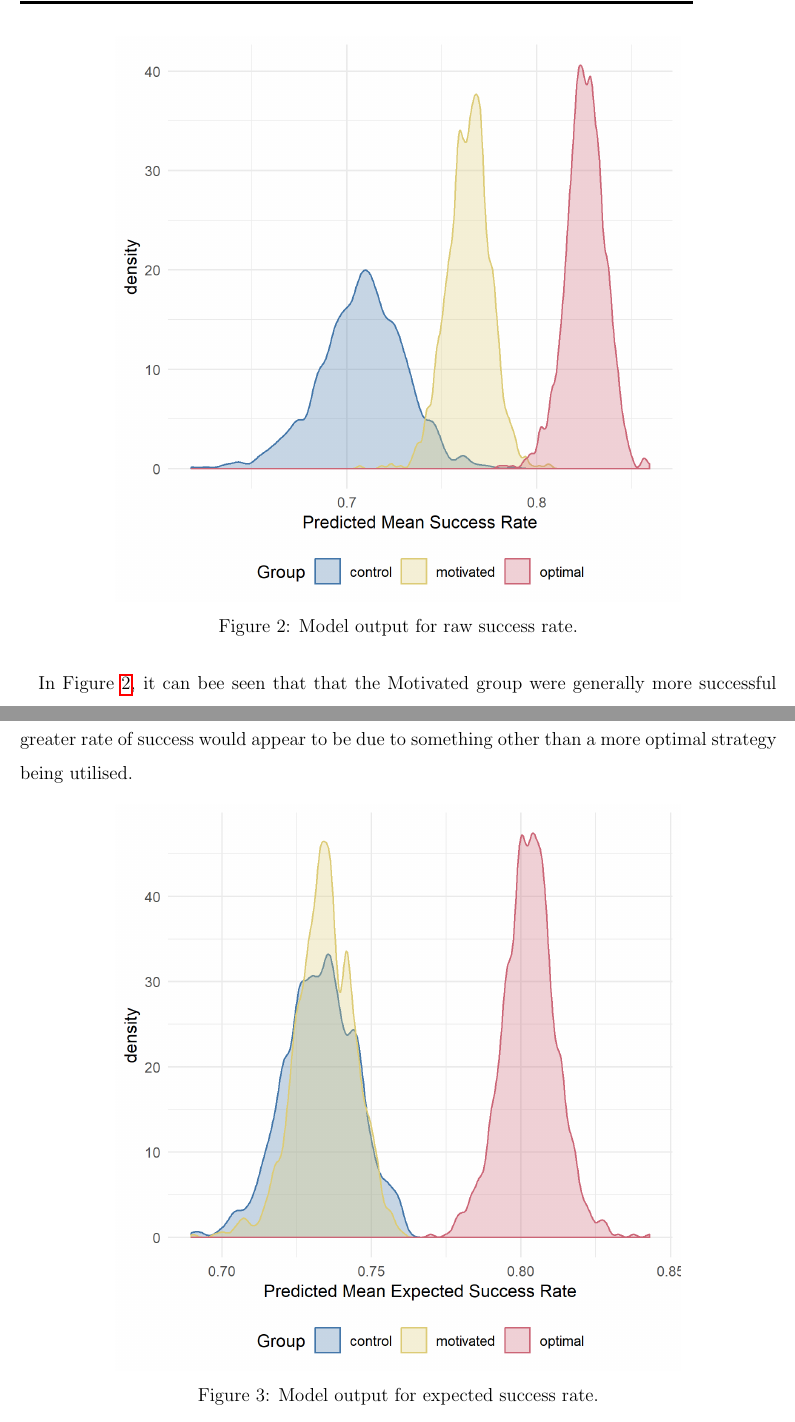
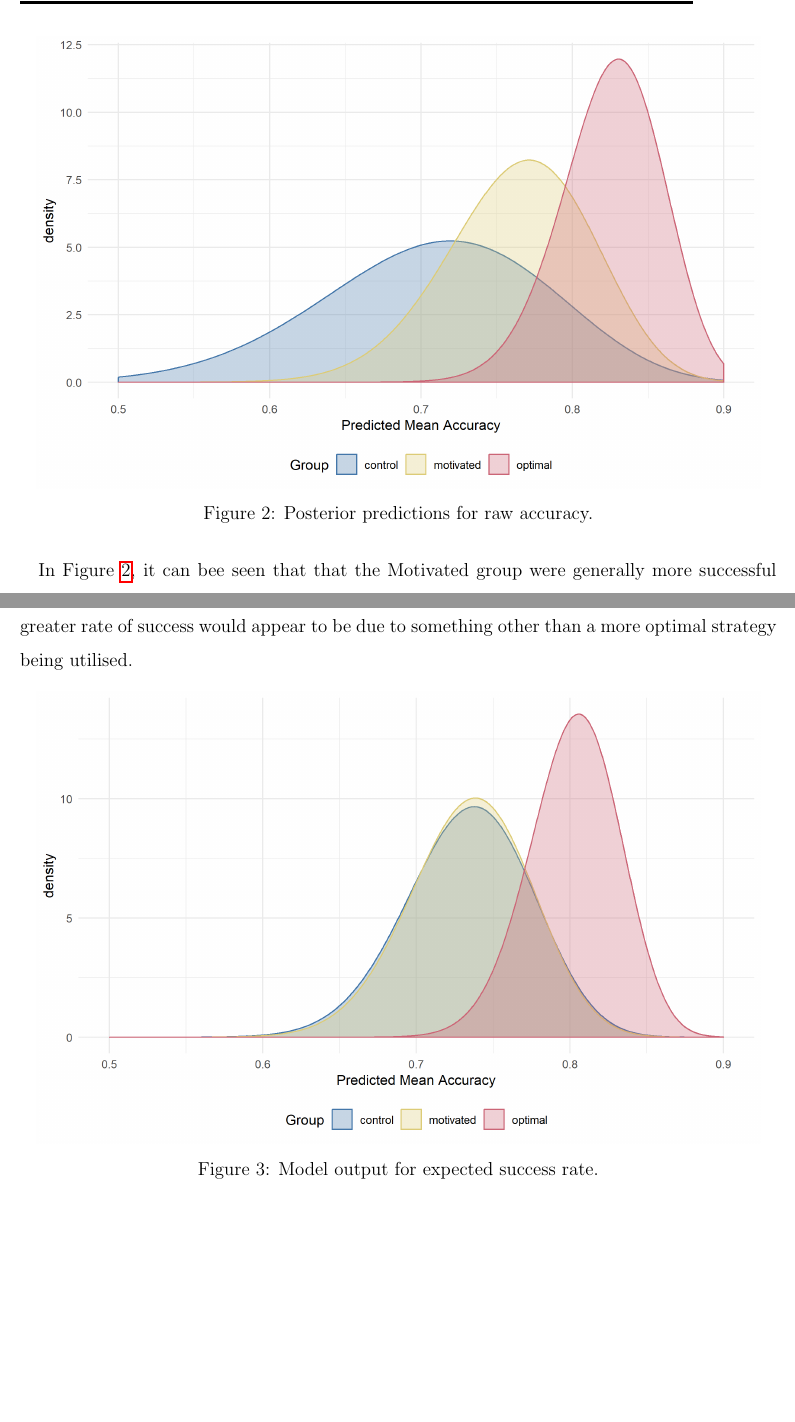
Before and after one commit to warren-james/Motivation_and_Decisions, a LaTeX document (Writeup/Motivation_and_Decisions.tex): two parts of pages 8 and 9 of 11 before the commit and two parts of pages 8 and 9 of 10 after it, joined at a grey line, cut at the place of the change, the shorter picture padded with empty space. Compiled offline with pdfLaTeX.

Commit message:
New plots
New plots for writeup

```diff
--- a/Writeup/Motivation_and_Decisions.tex
+++ b/Writeup/Motivation_and_Decisions.tex
@@ -134,10 +134,10 @@
 \paragraph{} \textit{Should the analysis that included Delta be presented in the supplementary material? Pretty sure it does help with the model fit, but it's not entirely necessary for the conclusions of this paper?}
 
 \begin{figure}[ht!]
-	\includegraphics[scale=1]{../Figures/Stan_act_acc.png}
+	\includegraphics[scale=0.8]{../Figures/Model_stan_rawacc.png}
 	\centering
 	\captionsetup{justification=centering}
-	\caption{Model output for raw success rate.}
+	\caption{Posterior predictions for raw accuracy.}
 	\label{fig:Model_raw_acc}
 \end{figure}
 
@@ -152,7 +152,7 @@
 
 
 \begin{figure}[ht!]
-	\includegraphics[scale=1]{../Figures/Stan_exp_acc.png}
+	\includegraphics[scale=0.8]{../Figures/Model_stan_expacc.png}
 	\centering
 	\captionsetup{justification=centering}
 	\caption{Model output for expected success rate.}
```
Also changed, not shown: Figures/Model_stan_expacc_compare.png, Figures/Model_stan_rawacc_compare.png, Writeup/Motivation_and_Decisions.pdf, 5 other files.
